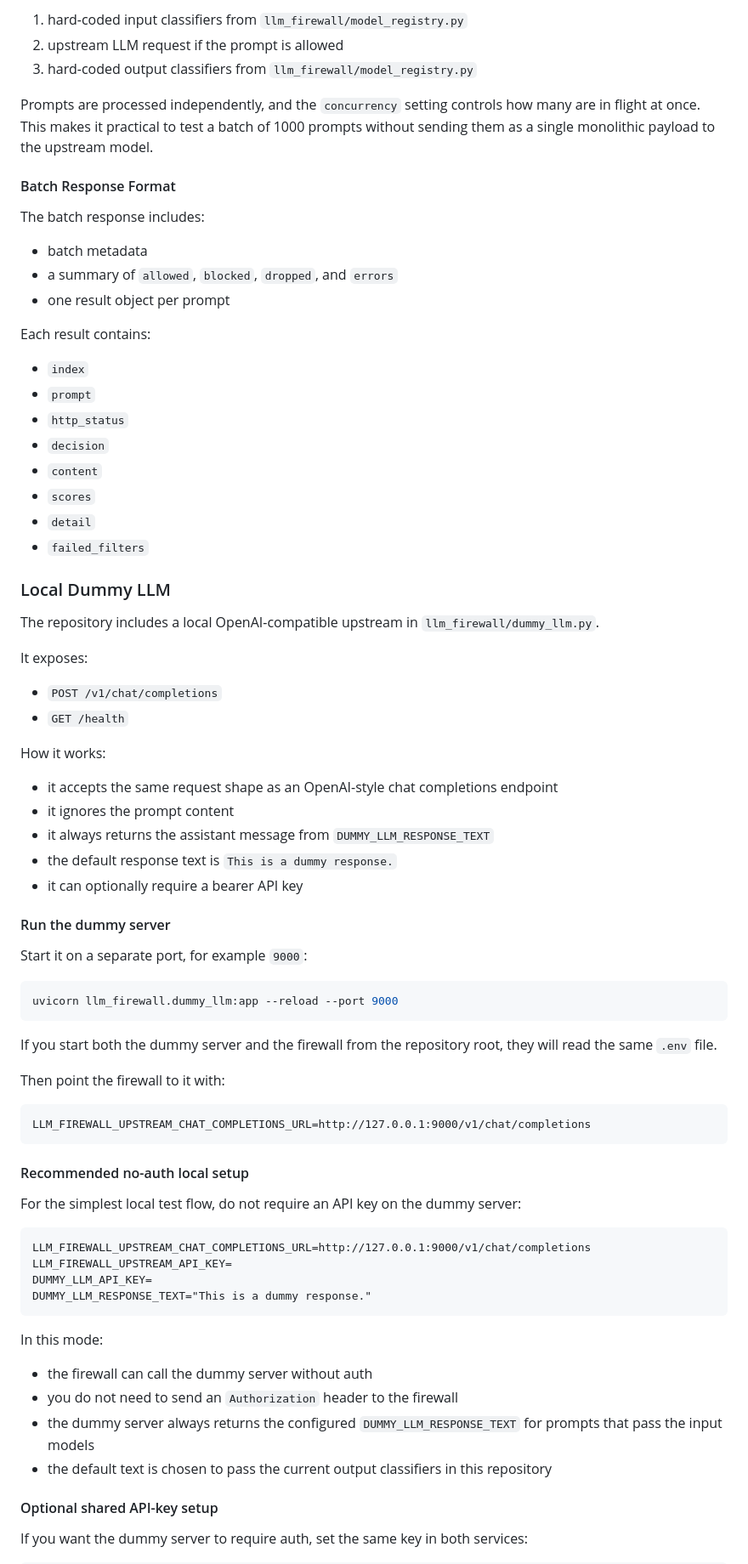
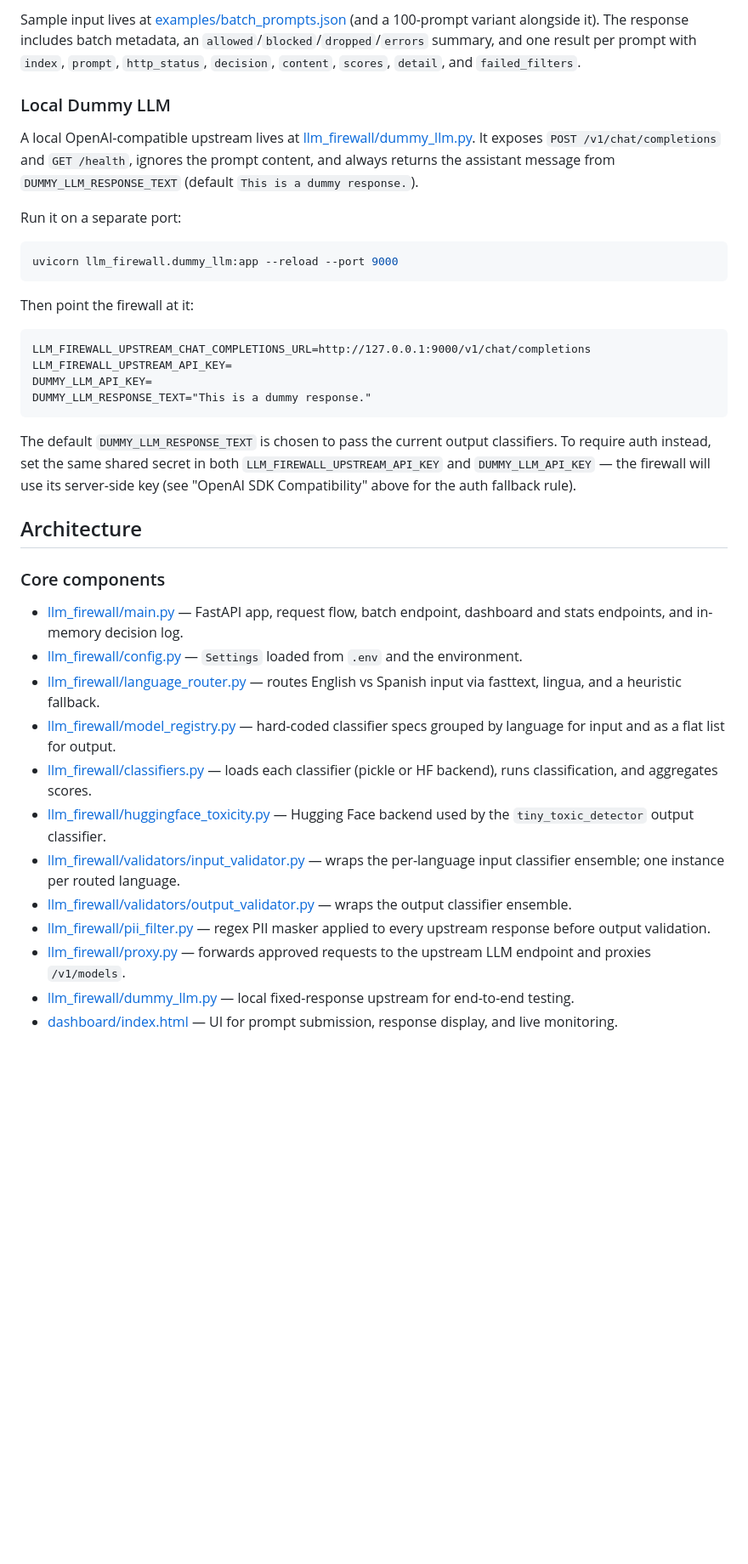
Before and after one commit to karimelmasry42/llm-firewall, a Markdown page: README.md, the part around one of its changes. Shown at 85% size. Drawn GitHub-style; blank space fills up the shorter version.

````diff
--- a/README.md
+++ b/README.md
@@ -352,65 +210,17 @@ Each generated request is then routed through the same firewall pipeline as `/v1
 
-1. hard-coded input classifiers from `llm_firewall/model_registry.py`
-2. upstream LLM request if the prompt is allowed
-3. hard-coded output classifiers from `llm_firewall/model_registry.py`
-
-Prompts are processed independently, and the `concurrency` setting controls how many are in flight at once. This makes it practical to test a batch of 1000 prompts without sending them as a single monolithic payload to the upstream model.
-
-#### Batch Response Format
-
-The batch response includes:
-
-- batch metadata
-- a summary of `allowed`, `blocked`, `dropped`, and `errors`
-- one result object per prompt
-
-Each result contains:
-
-- `index`
-- `prompt`
-- `http_status`
-- `decision`
-- `content`
-- `scores`
-- `detail`
-- `failed_filters`
+Sample input lives at [examples/batch_prompts.json](examples/batch_prompts.json) (and a 100-prompt variant alongside it). The response includes batch metadata, an `allowed`/`blocked`/`dropped`/`errors` summary, and one result per prompt with `index`, `prompt`, `http_status`, `decision`, `content`, `scores`, `detail`, and `failed_filters`.
 
 ### Local Dummy LLM
 
-The repository includes a local OpenAI-compatible upstream in `llm_firewall/dummy_llm.py`.
+A local OpenAI-compatible upstream lives at [llm_firewall/dummy_llm.py](llm_firewall/dummy_llm.py). It exposes `POST /v1/chat/completions` and `GET /health`, ignores the prompt content, and always returns the assistant message from `DUMMY_LLM_RESPONSE_TEXT` (default `This is a dummy response.`).
 
-It exposes:
-
-- `POST /v1/chat/completions`
-- `GET /health`
-
-How it works:
-
-- it accepts the same request shape as an OpenAI-style chat completions endpoint
-- it ignores the prompt content
-- it always returns the assistant message from `DUMMY_LLM_RESPONSE_TEXT`
-- the default response text is `This is a dummy response.`
-- it can optionally require a bearer API key
-
-#### Run the dummy server
-
-Start it on a separate port, for example `9000`:
+Run it on a separate port:
 
 ```bash
 uvicorn llm_firewall.dummy_llm:app --reload --port 9000
 ```
 
-If you start both the dummy server and the firewall from the repository root, they will read the same `.env` file.
-
-Then point the firewall to it with:
-
-```dotenv
-LLM_FIREWALL_UPSTREAM_CHAT_COMPLETIONS_URL=http://127.0.0.1:9000/v1/chat/completions
-```
-
-#### Recommended no-auth local setup
-
-For the simplest local test flow, do not require an API key on the dummy server:
+Then point the firewall at it:
 
 ```dotenv
 LLM_FIREWALL_UPSTREAM_CHAT_COMPLETIONS_URL=http://127.0.0.1:9000/v1/chat/completions
@@ -419,14 +229,22 @@ DUMMY_LLM_API_KEY=
 DUMMY_LLM_RESPONSE_TEXT="This is a dummy response."
 ```
 
-In this mode:
+The default `DUMMY_LLM_RESPONSE_TEXT` is chosen to pass the current output classifiers. To require auth instead, set the same shared secret in both `LLM_FIREWALL_UPSTREAM_API_KEY` and `DUMMY_LLM_API_KEY` — the firewall will use its server-side key (see "OpenAI SDK Compatibility" above for the auth fallback rule).
 
-- the firewall can call the dummy server without auth
-- you do not need to send an `Authorization` header to the firewall
-- the dummy server always returns the configured `DUMMY_LLM_RESPONSE_TEXT` for prompts that pass the input models
-- the default text is chosen to pass the current output classifiers in this repository
+## Architecture
 
-#### Optional shared API-key setup
+### Core components
 
-If you want the dummy server to require auth, set the same key in both services:
+- [llm_firewall/main.py](llm_firewall/main.py) — FastAPI app, request flow, batch endpoint, dashboard and stats endpoints, and in-memory decision log.
+- [llm_firewall/config.py](llm_firewall/config.py) — `Settings` loaded from `.env` and the environment.
+- [llm_firewall/language_router.py](llm_firewall/language_router.py) — routes English vs Spanish input via fasttext, lingua, and a heuristic fallback.
+- [llm_firewall/model_registry.py](llm_firewall/model_registry.py) — hard-coded classifier specs grouped by language for input and as a flat list for output.
+- [llm_firewall/classifiers.py](llm_firewall/classifiers.py) — loads each classifier (pickle or HF backend), runs classification, and aggregates scores.
+- [llm_firewall/huggingface_toxicity.py](llm_firewall/huggingface_toxicity.py) — Hugging Face backend used by the `tiny_toxic_detector` output classifier.
+- [llm_firewall/validators/input_validator.py](llm_firewall/validators/input_validator.py) — wraps the per-language input classifier ensemble; one instance per routed language.
+- [llm_firewall/validators/output_validator.py](llm_firewall/validators/output_validator.py) — wraps the output classifier ensemble.
+- [llm_firewall/pii_filter.py](llm_firewall/pii_filter.py) — regex PII masker applied to every upstream response before output validation.
+- [llm_firewall/proxy.py](llm_firewall/proxy.py) — forwards approved requests to the upstream LLM endpoint and proxies `/v1/models`.
+- [llm_firewall/dummy_llm.py](llm_firewall/dummy_llm.py) — local fixed-response upstream for end-to-end testing.
+- [dashboard/index.html](dashboard/index.html) — UI for prompt submission, response display, and live monitoring.
 
````
Also changed, not shown: other parts of README.md (+76 -305 lines).
